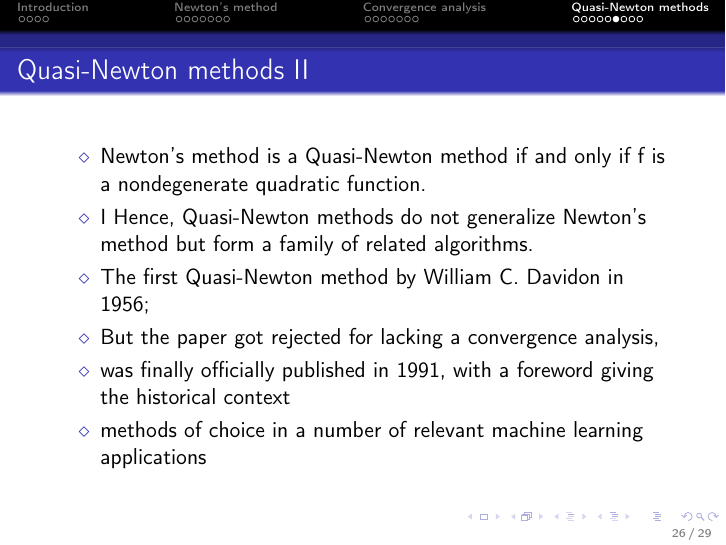
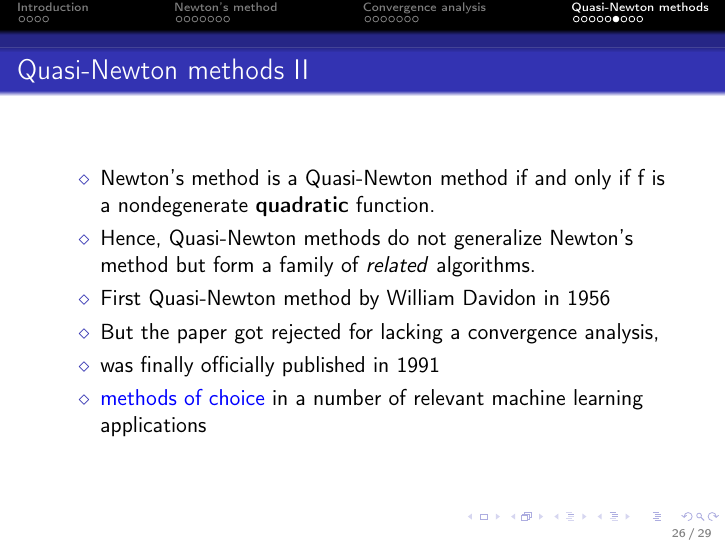
Before and after one commit to AxelBohm/optimization-for-DS-lecture, LaTeX slides (slides/Newtons-method/Newtons_method.tex): page 28 of 31. Compiled offline with pdfLaTeX.

Commit message:
beautify

```diff
--- a/slides/Newtons-method/Newtons_method.tex
+++ b/slides/Newtons-method/Newtons_method.tex
@@ -436,14 +440,13 @@ satisfies the secant condition defines a \textcolor{blue}{Quasi-Newton method}.
   \frametitle{Quasi-Newton methods II}
 
   \begin{itemize}
-    \item Newton’s method is a Quasi-Newton method if and only if f is a nondegenerate quadratic function.
-    \item I Hence, Quasi-Newton methods do not generalize Newton’s method but form a
-          family of related algorithms.
-    \item The first Quasi-Newton method by William C. Davidon in 1956;
+    \item Newton’s method is a Quasi-Newton method if and only if f is a nondegenerate \textbf{quadratic} function.
+    \item Hence, Quasi-Newton methods do not generalize Newton’s method but form a
+          family of \textit{related} algorithms.
+    \item First Quasi-Newton method by William Davidon in 1956
     \item But the paper got rejected for lacking a convergence analysis,
-    \item was finally officially published in
-          1991, with a foreword giving the historical context
-    \item methods of choice in a number of relevant machine learning applications
+    \item was finally officially published in 1991
+    \item \textcolor{blue}{methods of choice} in a number of relevant machine learning applications
   \end{itemize}
 
 \end{frame}
```
Also changed, not shown: slides/Newtons-method/Newtons_method.pdf, slides/Newtons-method/Newtons_method.tex (10 more changed lines).
